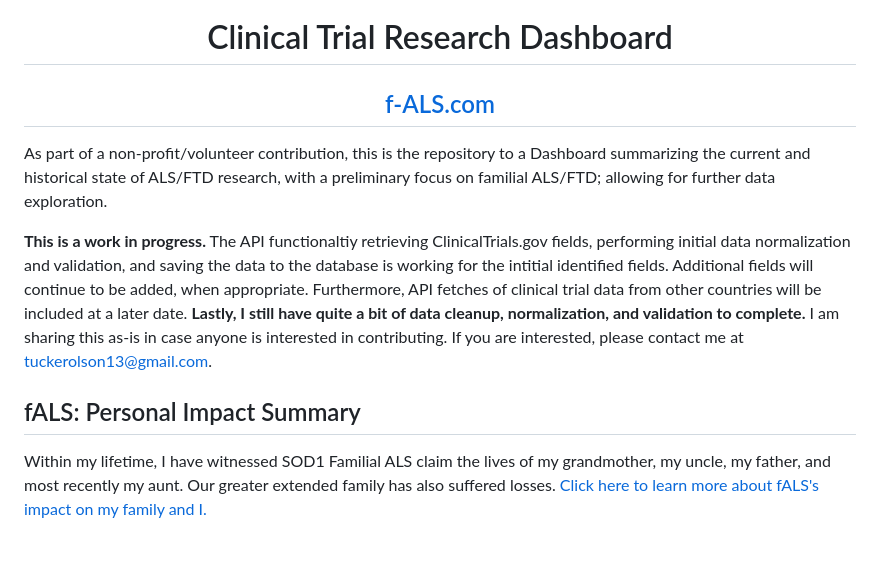
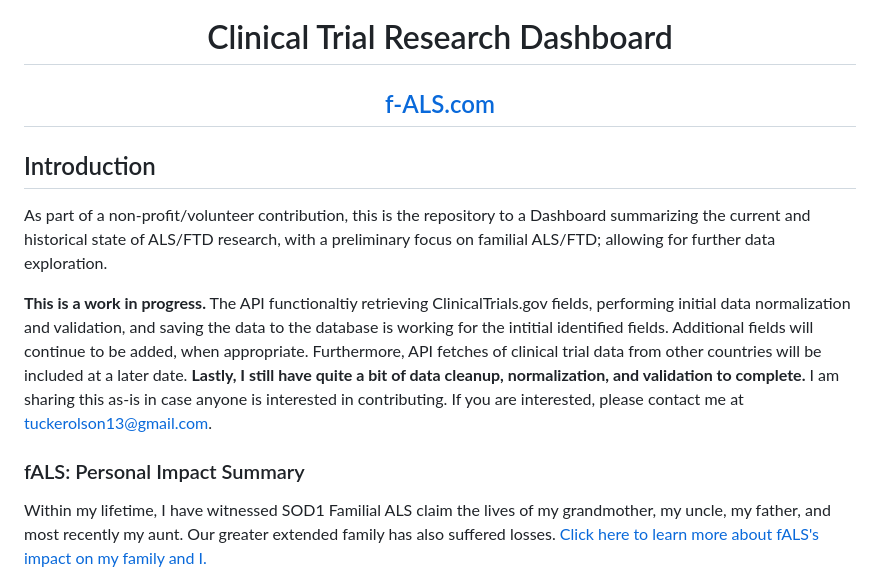
Before and after one commit to tuckthomas/ALS-FTD-Dashboard, a Markdown page: README.md, the part around the change. Drawn GitHub-style; blank space fills up the shorter version.

```diff
--- a/README.md
+++ b/README.md
@@ -5,11 +5,12 @@
 <h1 align="center">Clinical Trial Research Dashboard</h1>
 <h2 align="center"><a href="https://www.f-als.com">f-ALS.com</a></h2>
 
+## Introduction
 As part of a non-profit/volunteer contribution, this is the repository to a Dashboard summarizing the current and historical state of ALS/FTD research, with a preliminary focus on familial ALS/FTD; allowing for further data exploration.
 
 **This is a work in progress.** The API functionaltiy retrieving ClinicalTrials.gov fields, performing initial data normalization and validation, and saving the data to the database is working for the intitial identified fields. Additional fields will continue to be added, when appropriate. Furthermore, API fetches of clinical trial data from other countries will be included at a later date. **Lastly, I still have quite a bit of data cleanup, normalization, and validation to complete.** I am sharing this as-is in case anyone is interested in contributing. If you are interested, please contact me at tuckerolson13@gmail.com.
 
-## fALS: Personal Impact Summary
+### fALS: Personal Impact Summary
 Within my lifetime, I have witnessed SOD1 Familial ALS claim the lives of my grandmother, my uncle, my father, and most recently my aunt. Our greater extended family has also suffered losses. [Click here to learn more about fALS's impact on my family and I.](https://www.iamals.org/stories/tucker-olson-2/)
 
 If you appreciate this work and would like to suppport it, please remit donations to one of the following charities charities listed below. ***Also, I'm available for full-time employment, as well as contract opportunities.***
```
